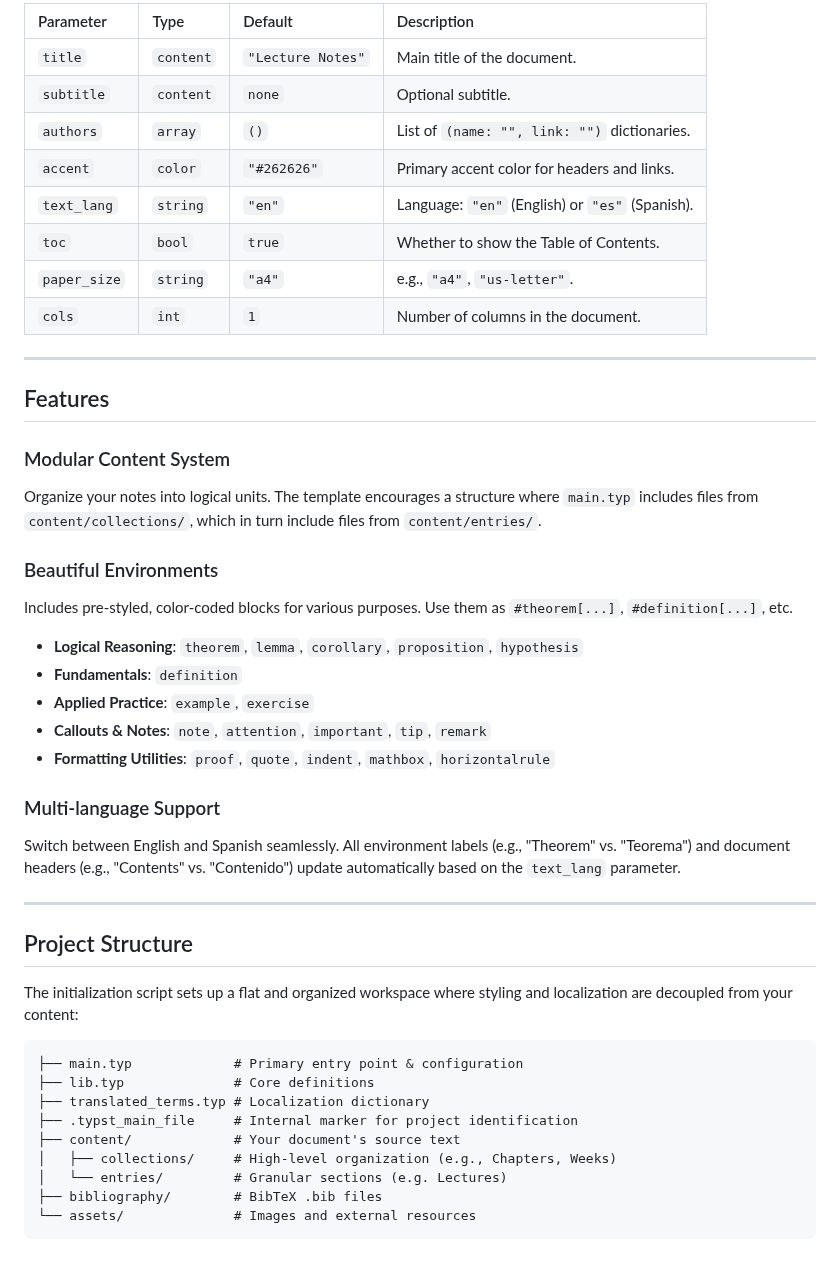
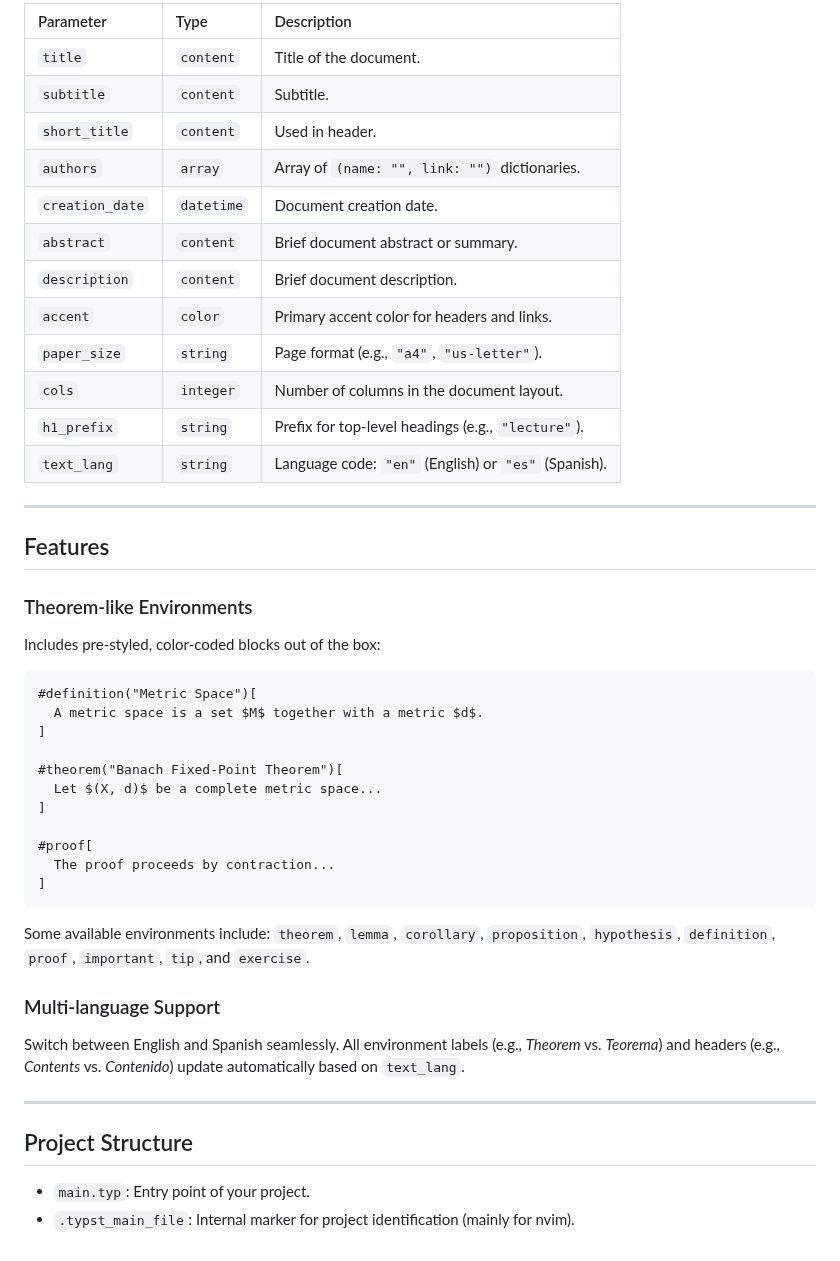
Before and after one commit to aruzdh/non-boring-notes, a Markdown page: README.md, the part around one of its changes. Rendered like a GitHub page.

````diff
--- a/README.md
+++ b/README.md
@@ -58,57 +53,53 @@ the most common parameters:
 
-| Parameter | Type | Default | Description |
-| :--- | :--- | :--- | :--- |
-| `title` | `content` | `"Lecture Notes"` | Main title of the document. |
-| `subtitle` | `content` | `none` | Optional subtitle. |
-| `authors` | `array` | `()` | List of `(name: "", link: "")` dictionaries. |
-| `accent` | `color` | `"#262626"` | Primary accent color for headers and links. |
-| `text_lang` | `string` | `"en"` | Language: `"en"` (English) or `"es"` (Spanish). |
-| `toc` | `bool` | `true` | Whether to show the Table of Contents. |
-| `paper_size` | `string` | `"a4"` | e.g., `"a4"`, `"us-letter"`. |
-| `cols` | `int` | `1` | Number of columns in the document. |
+| Parameter | Type | Description |
+| :--- | :--- | :--- |
+| `title` | `content` | Title of the document. |
+| `subtitle` | `content` | Subtitle. |
+| `short_title` | `content` | Used in header. |
+| `authors` | `array` | Array of `(name: "", link: "")` dictionaries. |
+| `creation_date` | `datetime` | Document creation date. |
+| `abstract` | `content` | Brief document abstract or summary. |
+| `description` | `content` | Brief document description. |
+| `accent` | `color` | Primary accent color for headers and links. |
+| `paper_size` | `string` | Page format (e.g., `"a4"`, `"us-letter"`). |
+| `cols` | `integer` | Number of columns in the document layout. |
+| `h1_prefix` | `string` | Prefix for top-level headings (e.g., `"lecture"`). |
+| `text_lang` | `string` | Language code: `"en"` (English) or `"es"` (Spanish). |
 
 ---
 
 ## Features
 
-### Modular Content System
+### Theorem-like Environments
 
-Organize your notes into logical units. The template encourages a structure
-where `main.typ` includes files from `content/collections/`, which in turn
-include files from `content/entries/`.
+Includes pre-styled, color-coded blocks out of the box:
 
-### Beautiful Environments
+```typst
+#definition("Metric Space")[
+  A metric space is a set $M$ together with a metric $d$.
+]
 
-Includes pre-styled, color-coded blocks for various purposes. Use them as
-`#theorem[...]`, `#definition[...]`, etc.
+#theorem("Banach Fixed-Point Theorem")[
+  Let $(X, d)$ be a complete metric space...
+]
 
-- **Logical Reasoning**: `theorem`, `lemma`, `corollary`, `proposition`, `hypothesis`
-- **Fundamentals**: `definition`
-- **Applied Practice**: `example`, `exercise`
-- **Callouts & Notes**: `note`, `attention`, `important`, `tip`, `remark`
-- **Formatting Utilities**: `proof`, `quote`, `indent`, `mathbox`, `horizontalrule`
+#proof[
+  The proof proceeds by contraction...
+]
+```
+
+Some available environments include: `theorem`, `lemma`, `corollary`, `proposition`,
+`hypothesis`, `definition`, `proof`, `important`, `tip`, and `exercise`.
 
 ### Multi-language Support
 
-Switch between English and Spanish seamlessly. All environment labels
-(e.g., "Theorem" vs. "Teorema") and document headers (e.g., "Contents" vs.
-"Contenido") update automatically based on the `text_lang` parameter.
+Switch between English and Spanish seamlessly. All environment labels (e.g.,
+*Theorem* vs. *Teorema*) and headers (e.g., *Contents* vs. *Contenido*) update
+automatically based on `text_lang`.
 
 ---
 
 ## Project Structure
 
-The initialization script sets up a flat and organized workspace where styling
-and localization are decoupled from your content:
-
-```text
-├── main.typ             # Primary entry point & configuration
-├── lib.typ              # Core definitions
-├── translated_terms.typ # Localization dictionary
-├── .typst_main_file     # Internal marker for project identification
-├── content/             # Your document's source text
-│   ├── collections/     # High-level organization (e.g., Chapters, Weeks)
-│   └── entries/         # Granular sections (e.g. Lectures)
-├── bibliography/        # BibTeX .bib files
-└── assets/              # Images and external resources
-```
+- `main.typ`: Entry point of your project.
+- `.typst_main_file`: Internal marker for project identification (mainly for nvim).
````
Also changed, not shown: other parts of README.md (+34 -39 lines), thumbnail.png (added), 21 other files.
